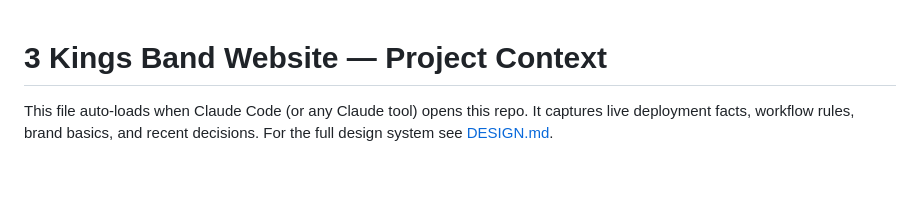
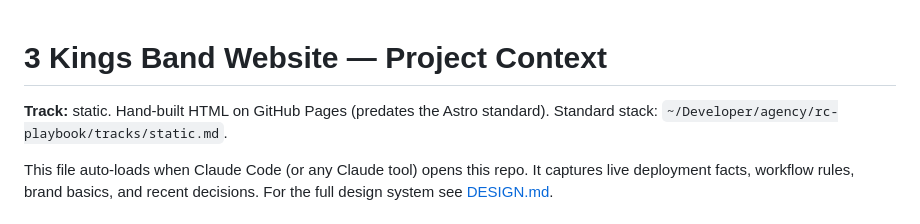
Before and after one commit to redefinedcreative/3kings-website, a Markdown page: CLAUDE.md, the part around the change. Rendered like a GitHub page; blank space fills up the shorter version.

Commit message:
Two delivery tracks: track field, rc-forms, rc-playbook pointers
Co-Authored-By: Claude Opus 5.5 <noreply@anthropic.com>

```diff
--- a/CLAUDE.md
+++ b/CLAUDE.md
@@ -1,4 +1,6 @@
 # 3 Kings Band Website — Project Context
+
+**Track:** static. Hand-built HTML on GitHub Pages (predates the Astro standard). Standard stack: `~/Developer/agency/rc-playbook/tracks/static.md`.
 
 This file auto-loads when Claude Code (or any Claude tool) opens this repo. It captures live deployment facts, workflow rules, brand basics, and recent decisions. For the full design system see [DESIGN.md](./DESIGN.md).
 
```
